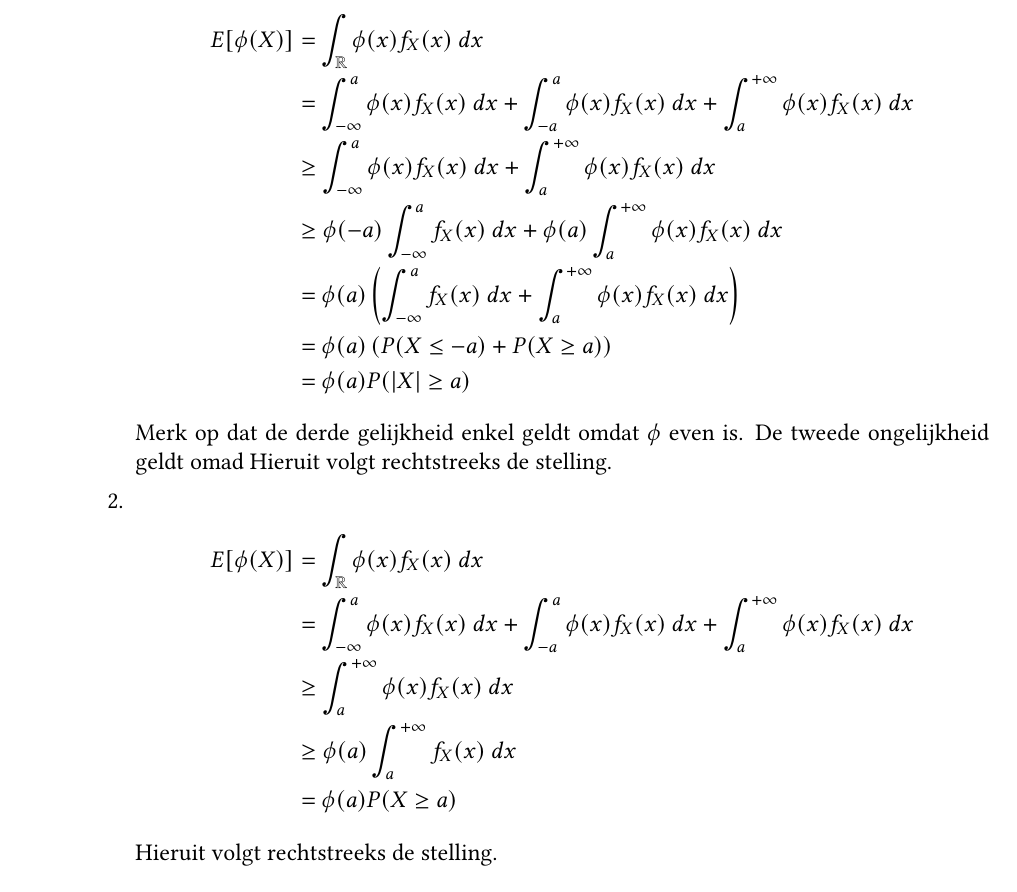
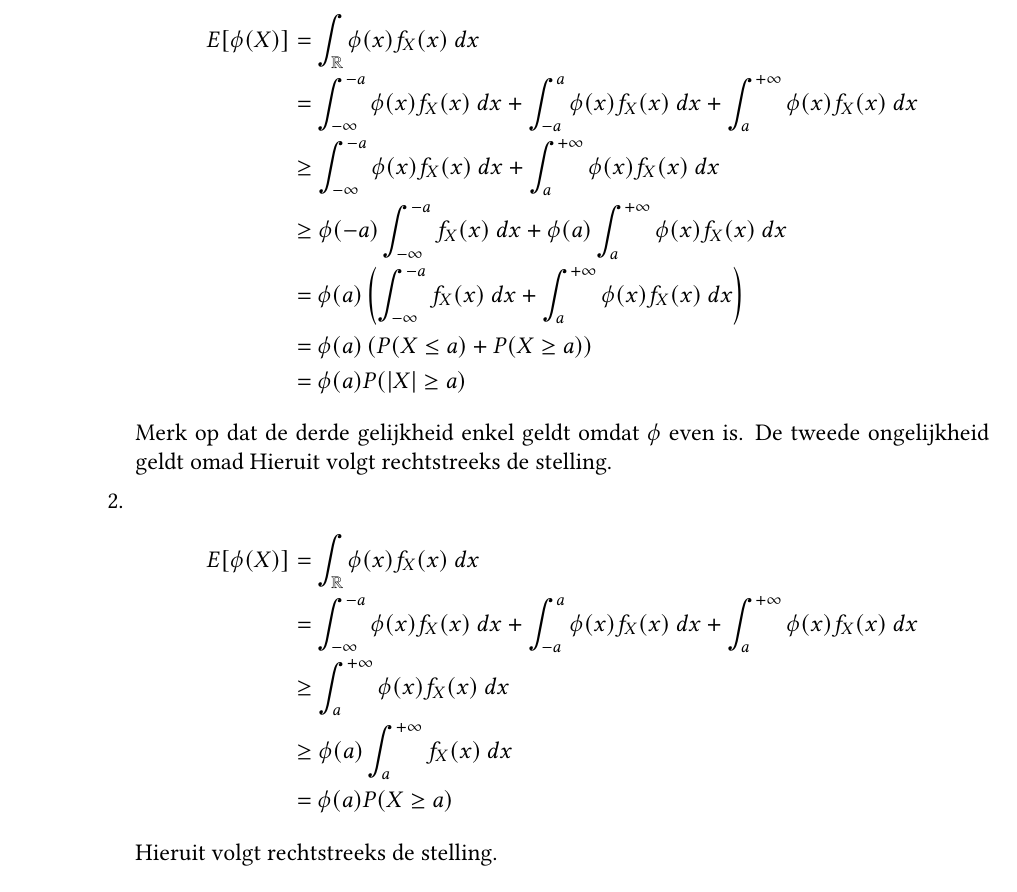
Before and after one commit to NorfairKing/kansrekenen-notities, a LaTeX thesis (main.tex, which reads stochastische-veranderlijken.tex): part of page 37 of 119, cut so that both start at the same text. Compiled offline with pdfLaTeX.

Commit message:
Nog enkele ontbrekende - signs

```diff
--- a/stochastische-veranderlijken.tex
+++ b/stochastische-veranderlijken.tex
@@ -478,11 +478,11 @@
         \begin{align*}
           E[\phi(X)]
           &= \int_{\mathbb{R}}\phi(x)f_{X}(x)\ dx\\
-          &= \int_{-\infty}^{a}\phi(x)f_{X}(x)\ dx + \int_{-a}^{a}\phi(x)f_{X}(x)\ dx + \int_{a}^{+\infty}\phi(x)f_{X}(x)\ dx\\
-          &\ge \int_{-\infty}^{a}\phi(x)f_{X}(x)\ dx + \int_{a}^{+\infty}\phi(x)f_{X}(x)\ dx\\
-          &\ge \phi(-a)\int_{-\infty}^{a}f_{X}(x)\ dx + \phi(a)\int_{a}^{+\infty}\phi(x)f_{X}(x)\ dx\\
-          &= \phi(a) \left( \int_{-\infty}^{a}f_{X}(x)\ dx + \int_{a}^{+\infty}\phi(x)f_{X}(x)\ dx\right)\\
-          &= \phi(a) \left(P(X \le -a) + P(X \ge a)\right)\\
+          &= \int_{-\infty}^{-a}\phi(x)f_{X}(x)\ dx + \int_{-a}^{a}\phi(x)f_{X}(x)\ dx + \int_{a}^{+\infty}\phi(x)f_{X}(x)\ dx\\
+          &\ge \int_{-\infty}^{-a}\phi(x)f_{X}(x)\ dx + \int_{a}^{+\infty}\phi(x)f_{X}(x)\ dx\\
+          &\ge \phi(-a)\int_{-\infty}^{-a}f_{X}(x)\ dx + \phi(a)\int_{a}^{+\infty}\phi(x)f_{X}(x)\ dx\\
+          &= \phi(a) \left( \int_{-\infty}^{-a}f_{X}(x)\ dx + \int_{a}^{+\infty}\phi(x)f_{X}(x)\ dx\right)\\
+          &= \phi(a) \left(P(X \le a) + P(X \ge a)\right)\\
           &= \phi(a)P(|X| \ge a)
         \end{align*}
         Merk op dat de derde gelijkheid enkel geldt omdat $\phi$ even is.
@@ -492,7 +492,7 @@
         \begin{align*}
           E[\phi(X)]
           &= \int_{\mathbb{R}}\phi(x)f_{X}(x)\ dx\\
-          &= \int_{-\infty}^{a}\phi(x)f_{X}(x)\ dx + \int_{-a}^{a}\phi(x)f_{X}(x)\ dx + \int_{a}^{+\infty}\phi(x)f_{X}(x)\ dx\\
+          &= \int_{-\infty}^{-a}\phi(x)f_{X}(x)\ dx + \int_{-a}^{a}\phi(x)f_{X}(x)\ dx + \int_{a}^{+\infty}\phi(x)f_{X}(x)\ dx\\
           &\ge \int_{a}^{+\infty}\phi(x)f_{X}(x)\ dx\\
           &\ge \phi(a)\int_{a}^{+\infty}f_{X}(x)\ dx\\
           &= \phi(a)P(X \ge a)
```
